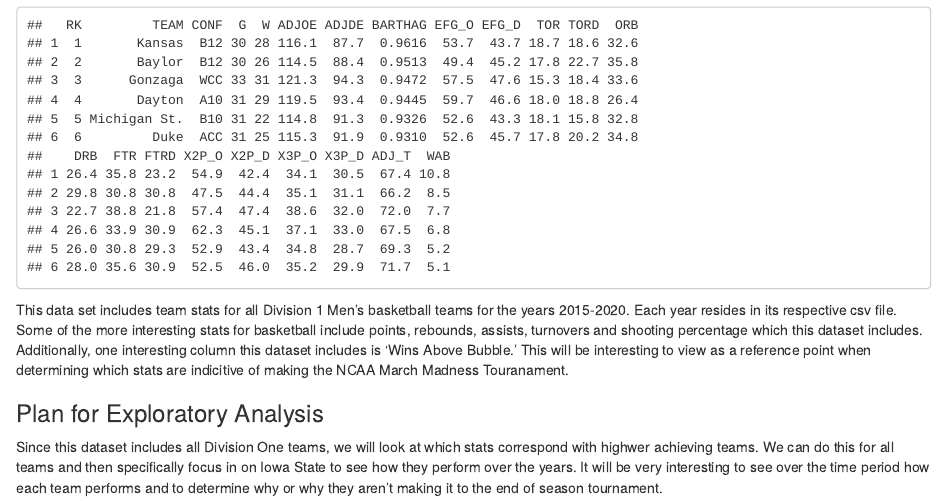
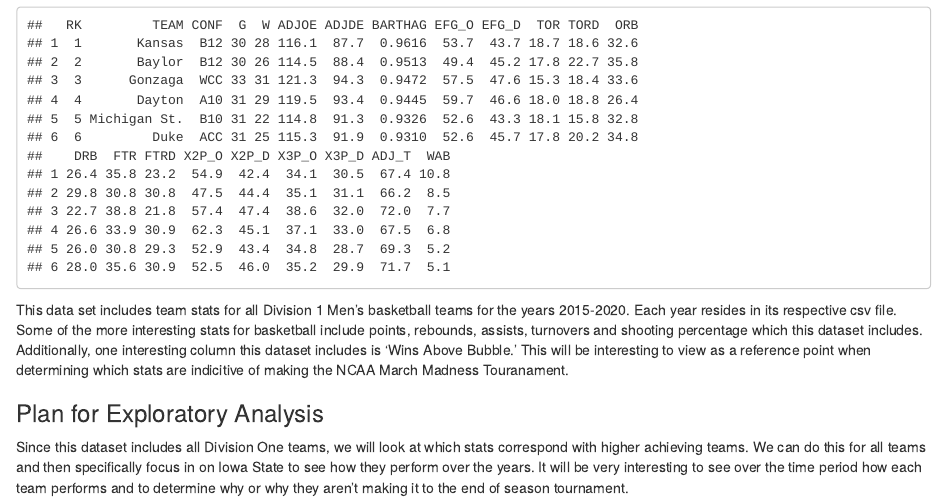
Before and after one commit to strobelight6/FinalProject, an R Markdown document (proposal.Rmd): the page in a window 1100 px wide, from 320 px down. Rendered offline with R 4.5, knitr and Pandoc, with nearby package versions.

Commit message:
Update proposal.Rmd

```diff
--- a/proposal.Rmd
+++ b/proposal.Rmd
@@ -23,4 +23,4 @@ head(df)
 This data set includes team stats for all Division 1 Men's basketball teams for the years 2015-2020. Each year resides in its respective csv file. Some of the more interesting stats for basketball include points, rebounds, assists, turnovers and shooting percentage which this dataset includes. Additionally, one interesting column this dataset includes is 'Wins Above Bubble.' This will be interesting to view as a reference point when determining which stats are indicitive of making the NCAA March Madness Touranament.
 
 ### Plan for Exploratory Analysis
-Since this dataset includes all Division One teams, we will look at which stats correspond with highwer achieving teams. We can do this for all teams and then specifically focus in on Iowa State to see how they perform over the years. It will be very interesting to see over the time period how each team performs and to determine why or why they aren't making it to the end of season tournament.
+Since this dataset includes all Division One teams, we will look at which stats correspond with higher achieving teams. We can do this for all teams and then specifically focus in on Iowa State to see how they perform over the years. It will be very interesting to see over the time period how each team performs and to determine why or why they aren't making it to the end of season tournament.
```
